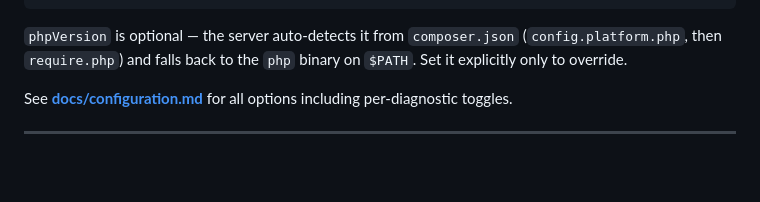
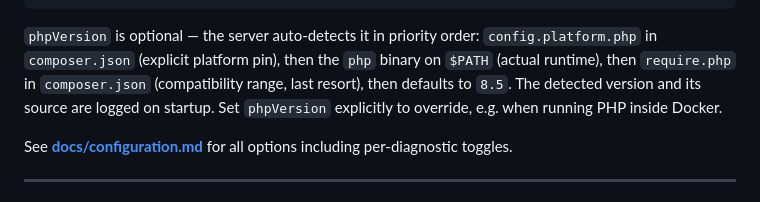
Before and after one commit to jorgsowa/php-lsp, a Markdown page: README.md, the part around the change. Drawn GitHub-style; blank space fills up the shorter version.

Commit message:
docs(readme): update phpVersion auto-detection order and description

````diff
--- a/README.md
+++ b/README.md
@@ -68,7 +68,7 @@ Pass options via `initializationOptions`:
 }
 ```
 
-`phpVersion` is optional — the server auto-detects it from `composer.json` (`config.platform.php`, then `require.php`) and falls back to the `php` binary on `$PATH`. Set it explicitly only to override.
+`phpVersion` is optional — the server auto-detects it in priority order: `config.platform.php` in `composer.json` (explicit platform pin), then the `php` binary on `$PATH` (actual runtime), then `require.php` in `composer.json` (compatibility range, last resort), then defaults to `8.5`. The detected version and its source are logged on startup. Set `phpVersion` explicitly to override, e.g. when running PHP inside Docker.
 
 See **[docs/configuration.md](docs/configuration.md)** for all options including per-diagnostic toggles.
 
````
